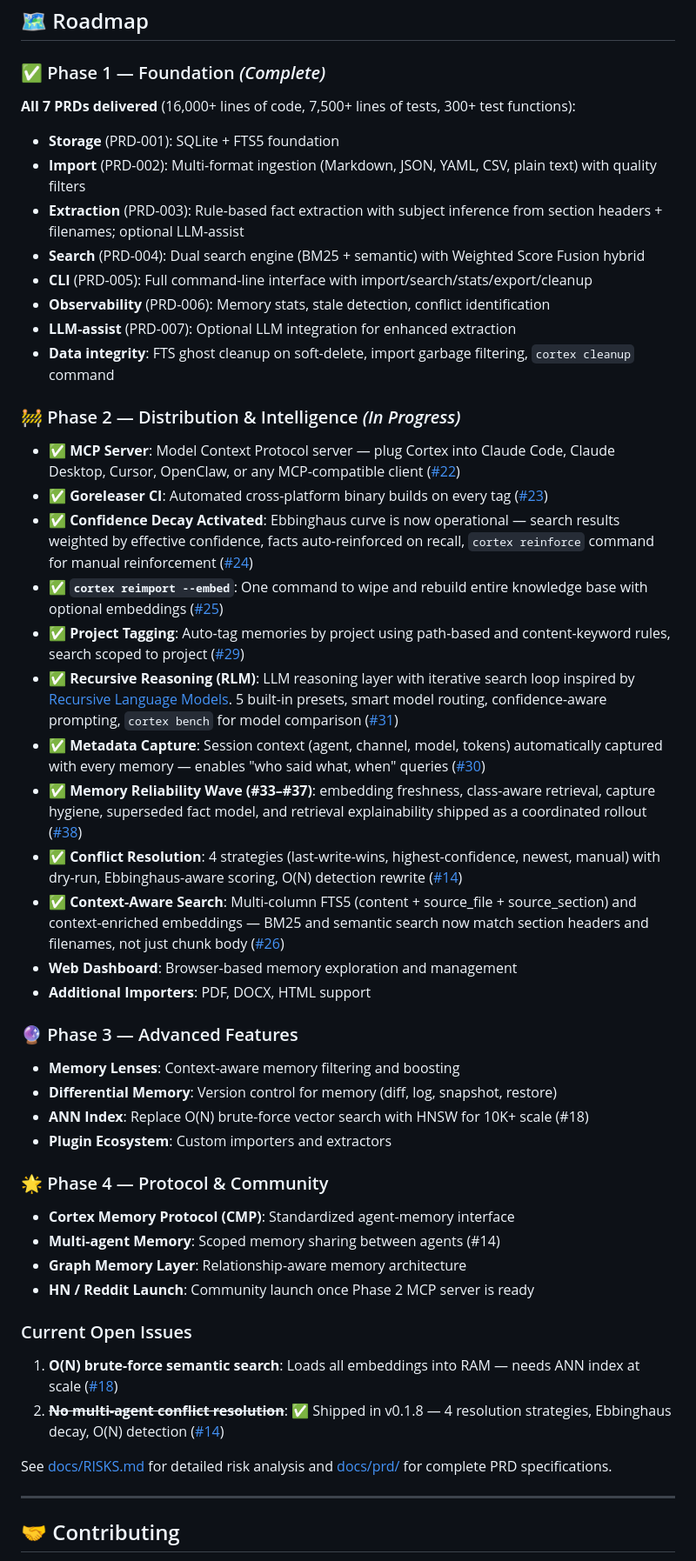
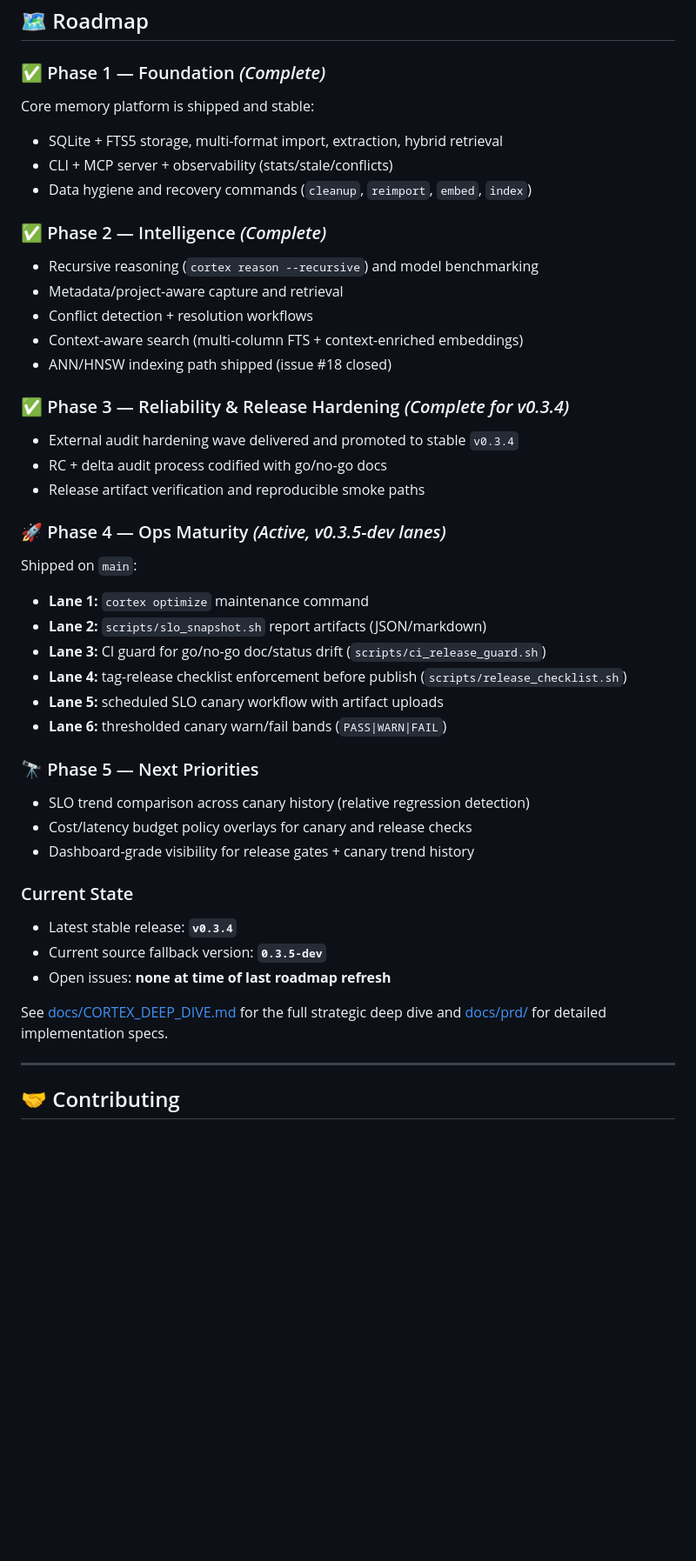
Before and after one commit to hurttlocker/cortex, a Markdown page: README.md, the part around the change. Shown at 87% size. Drawn GitHub-style; blank space fills up the shorter version.

Commit message:
docs(readme): sync roadmap with shipped v0.3.4 and v0.3.5 lanes

```diff
--- a/README.md
+++ b/README.md
@@ -711,47 +711,43 @@ Real-world benchmark on 967 memories from a production agent workspace. Embeddin
 ## 🗺️ Roadmap
 
 ### ✅ Phase 1 — Foundation *(Complete)*
-**All 7 PRDs delivered** (16,000+ lines of code, 7,500+ lines of tests, 300+ test functions):
-- **Storage** (PRD-001): SQLite + FTS5 foundation
-- **Import** (PRD-002): Multi-format ingestion (Markdown, JSON, YAML, CSV, plain text) with quality filters
-- **Extraction** (PRD-003): Rule-based fact extraction with subject inference from section headers + filenames; optional LLM-assist
-- **Search** (PRD-004): Dual search engine (BM25 + semantic) with Weighted Score Fusion hybrid
-- **CLI** (PRD-005): Full command-line interface with import/search/stats/export/cleanup
-- **Observability** (PRD-006): Memory stats, stale detection, conflict identification
-- **LLM-assist** (PRD-007): Optional LLM integration for enhanced extraction
-- **Data integrity**: FTS ghost cleanup on soft-delete, import garbage filtering, `cortex cleanup` command
+Core memory platform is shipped and stable:
+- SQLite + FTS5 storage, multi-format import, extraction, hybrid retrieval
+- CLI + MCP server + observability (stats/stale/conflicts)
+- Data hygiene and recovery commands (`cleanup`, `reimport`, `embed`, `index`)
 
-### 🚧 Phase 2 — Distribution & Intelligence *(In Progress)*
-- ✅ **MCP Server**: Model Context Protocol server — plug Cortex into Claude Code, Claude Desktop, Cursor, OpenClaw, or any MCP-compatible client ([#22](https://github.com/hurttlocker/cortex/issues/22))
-- ✅ **Goreleaser CI**: Automated cross-platform binary builds on every tag ([#23](https://github.com/hurttlocker/cortex/issues/23))
-- ✅ **Confidence Decay Activated**: Ebbinghaus curve is now operational — search results weighted by effective confidence, facts auto-reinforced on recall, `cortex reinforce` command for manual reinforcement ([#24](https://github.com/hurttlocker/cortex/issues/24))
-- ✅ **`cortex reimport --embed`**: One command to wipe and rebuild entire knowledge base with optional embeddings ([#25](https://github.com/hurttlocker/cortex/issues/25))
-- ✅ **Project Tagging**: Auto-tag memories by project using path-based and content-keyword rules, search scoped to project ([#29](https://github.com/hurttlocker/cortex/issues/29))
-- ✅ **Recursive Reasoning (RLM)**: LLM reasoning layer with iterative search loop inspired by [Recursive Language Models](https://arxiv.org/abs/2512.24601). 5 built-in presets, smart model routing, confidence-aware prompting, `cortex bench` for model comparison ([#31](https://github.com/hurttlocker/cortex/issues/31))
-- ✅ **Metadata Capture**: Session context (agent, channel, model, tokens) automatically captured with every memory — enables "who said what, when" queries ([#30](https://github.com/hurttlocker/cortex/issues/30))
-- ✅ **Memory Reliability Wave (#33–#37)**: embedding freshness, class-aware retrieval, capture hygiene, superseded fact model, and retrieval explainability shipped as a coordinated rollout ([#38](https://github.com/hurttlocker/cortex/issues/38))
-- ✅ **Conflict Resolution**: 4 strategies (last-write-wins, highest-confidence, newest, manual) with dry-run, Ebbinghaus-aware scoring, O(N) detection rewrite ([#14](https://github.com/hurttlocker/cortex/issues/14))
-- ✅ **Context-Aware Search**: Multi-column FTS5 (content + source_file + source_section) and context-enriched embeddings — BM25 and semantic search now match section headers and filenames, not just chunk body ([#26](https://github.com/hurttlocker/cortex/issues/26))
-- **Web Dashboard**: Browser-based memory exploration and management
-- **Additional Importers**: PDF, DOCX, HTML support
+### ✅ Phase 2 — Intelligence *(Complete)*
+- Recursive reasoning (`cortex reason --recursive`) and model benchmarking
+- Metadata/project-aware capture and retrieval
+- Conflict detection + resolution workflows
+- Context-aware search (multi-column FTS + context-enriched embeddings)
+- ANN/HNSW indexing path shipped (issue #18 closed)
 
-### 🔮 Phase 3 — Advanced Features
-- **Memory Lenses**: Context-aware memory filtering and boosting
-- **Differential Memory**: Version control for memory (diff, log, snapshot, restore)
-- **ANN Index**: Replace O(N) brute-force vector search with HNSW for 10K+ scale (#18)
-- **Plugin Ecosystem**: Custom importers and extractors
+### ✅ Phase 3 — Reliability & Release Hardening *(Complete for v0.3.4)*
+- External audit hardening wave delivered and promoted to stable `v0.3.4`
+- RC + delta audit process codified with go/no-go docs
+- Release artifact verification and reproducible smoke paths
 
-### 🌟 Phase 4 — Protocol & Community
-- **Cortex Memory Protocol (CMP)**: Standardized agent-memory interface
-- **Multi-agent Memory**: Scoped memory sharing between agents (#14)
-- **Graph Memory Layer**: Relationship-aware memory architecture
-- **HN / Reddit Launch**: Community launch once Phase 2 MCP server is ready
+### 🚀 Phase 4 — Ops Maturity *(Active, v0.3.5-dev lanes)*
+Shipped on `main`:
+- **Lane 1:** `cortex optimize` maintenance command
+- **Lane 2:** `scripts/slo_snapshot.sh` report artifacts (JSON/markdown)
+- **Lane 3:** CI guard for go/no-go doc/status drift (`scripts/ci_release_guard.sh`)
+- **Lane 4:** tag-release checklist enforcement before publish (`scripts/release_checklist.sh`)
+- **Lane 5:** scheduled SLO canary workflow with artifact uploads
+- **Lane 6:** thresholded canary warn/fail bands (`PASS|WARN|FAIL`)
 
-### Current Open Issues
-1. **O(N) brute-force semantic search**: Loads all embeddings into RAM — needs ANN index at scale ([#18](https://github.com/hurttlocker/cortex/issues/18))
-2. ~~**No multi-agent conflict resolution**~~: ✅ Shipped in v0.1.8 — 4 resolution strategies, Ebbinghaus decay, O(N) detection ([#14](https://github.com/hurttlocker/cortex/issues/14))
+### 🔭 Phase 5 — Next Priorities
+- SLO trend comparison across canary history (relative regression detection)
+- Cost/latency budget policy overlays for canary and release checks
+- Dashboard-grade visibility for release gates + canary trend history
 
-See [docs/RISKS.md](docs/RISKS.md) for detailed risk analysis and [docs/prd/](docs/prd/) for complete PRD specifications.
+### Current State
+- Latest stable release: **`v0.3.4`**
+- Current source fallback version: **`0.3.5-dev`**
+- Open issues: **none at time of last roadmap refresh**
+
+See [docs/CORTEX_DEEP_DIVE.md](docs/CORTEX_DEEP_DIVE.md) for the full strategic deep dive and [docs/prd/](docs/prd/) for detailed implementation specs.
 
 ---
 
```
